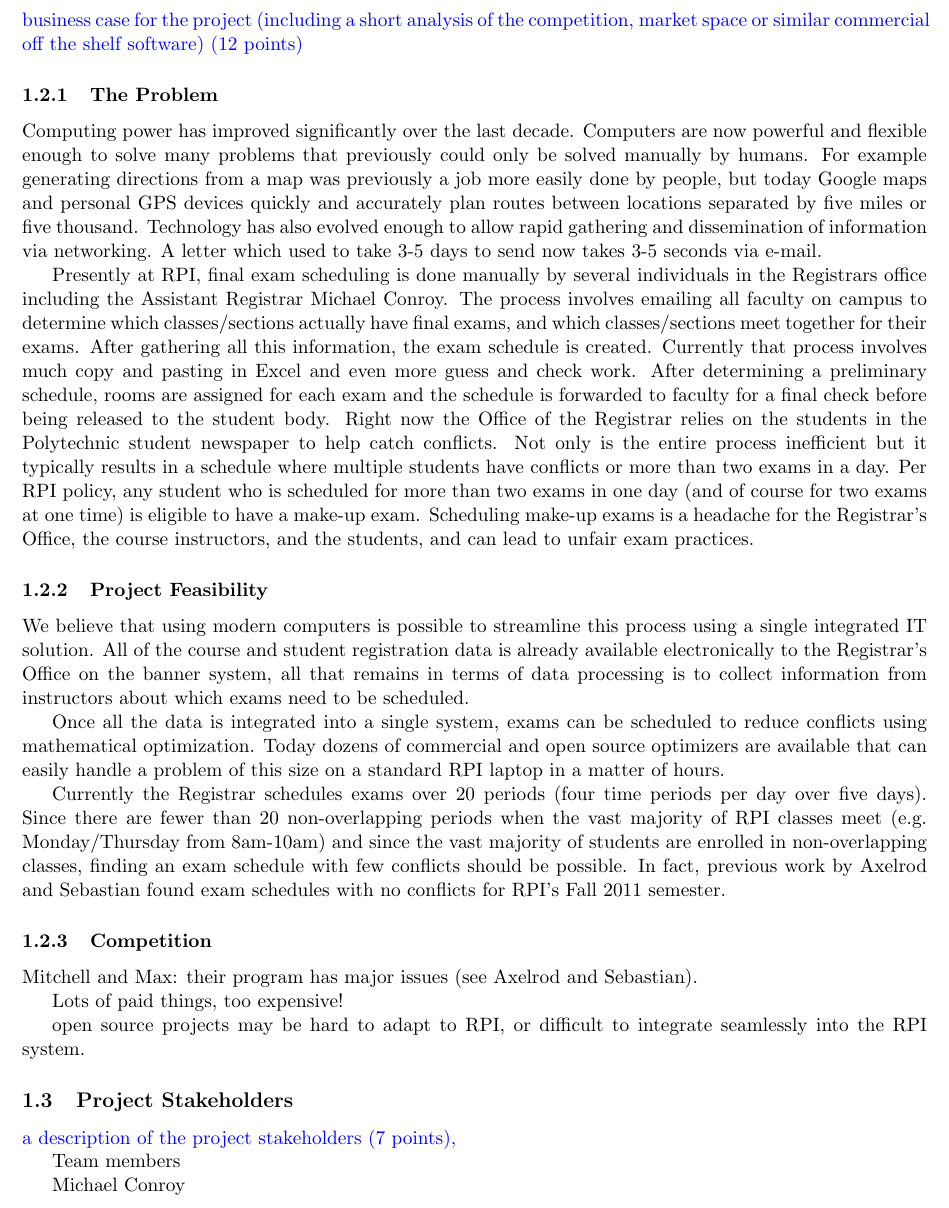
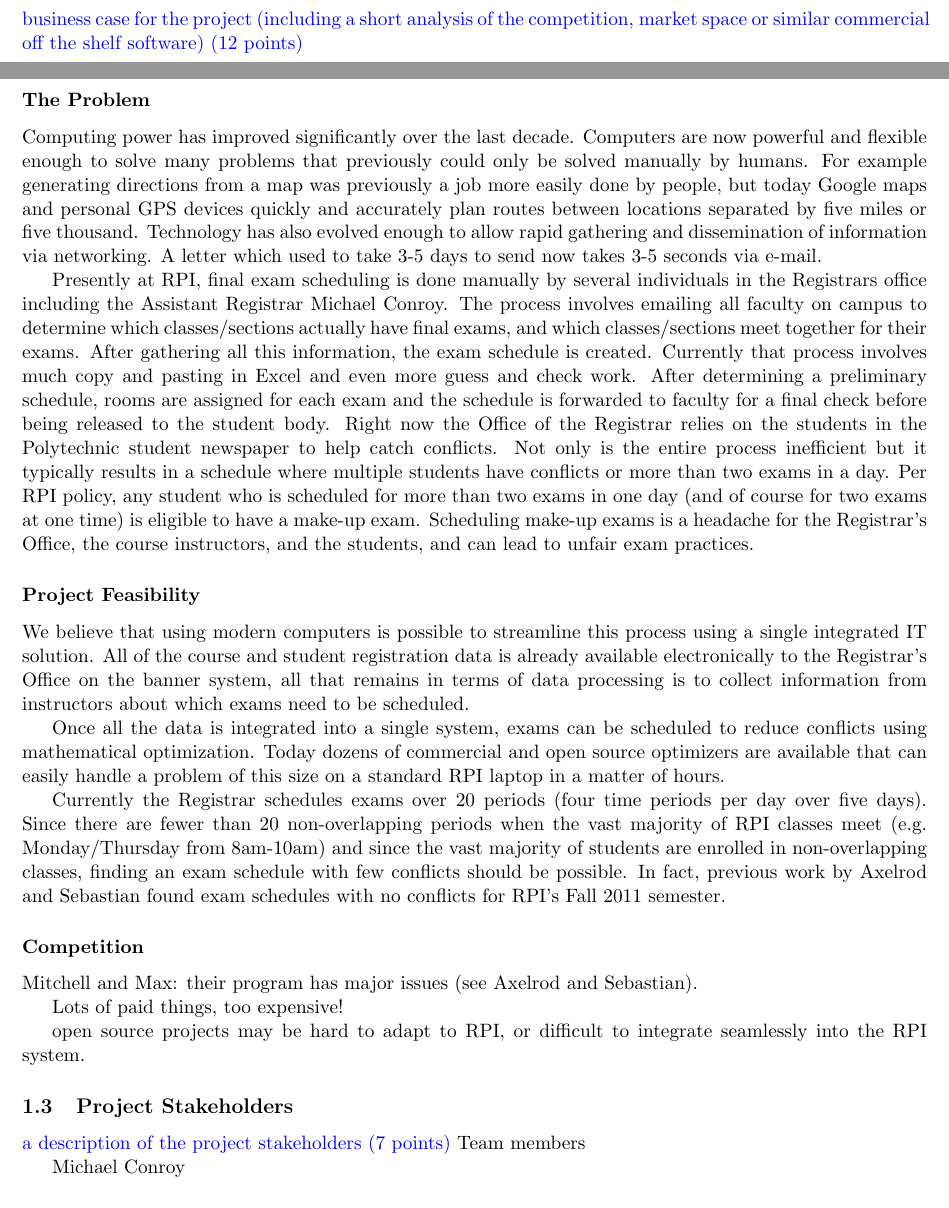
Before and after one commit to TimeFinders/YAExS, a LaTeX document (Inception.tex): part of page 2 of 6 before the commit and two parts of pages 1 and 2 of 6 after it, the two joined at a grey line, cut so that both start at the same text. Compiled offline with pdfLaTeX.

Commit message:
Minor section heading updates.

```diff
--- a/Inception.tex
+++ b/Inception.tex
@@ -76,19 +76,19 @@ Yet to come are the Project Elaboration, two Project Stakeholder Product Reviews
 \textcolor{blue}{ business case for the project (including a short analysis of the
  competition, market space or similar commercial off the shelf software) (12 points)}
 
-\subsubsection{The Problem}
+\subsubsection*{The Problem}
 Computing power has improved significantly over the last decade.  Computers are now powerful and flexible enough to solve many problems that previously could only be solved manually by humans.  For example generating directions from a map was previously a job more easily done by people, but today Google maps and personal GPS devices quickly and accurately plan routes between locations separated by five miles or five thousand.  Technology has also evolved enough to allow rapid gathering and dissemination of information via networking.  A letter which used to take 3-5 days to send now takes  3-5 seconds via e-mail.
 
 \par Presently at RPI, final exam scheduling is done manually by several individuals in the Registrars office including the Assistant Registrar Michael Conroy.  The process involves emailing all faculty on campus to determine which classes/sections actually have final exams, and which classes/sections meet together for their exams.  After gathering all this information, the exam schedule is created.  Currently that process involves much copy and pasting in Excel and even more guess and check work.  After determining a preliminary schedule, rooms are assigned for each exam and the schedule is forwarded to faculty for a final check before being released to the student body.  Right now the Office of the Registrar relies on the students in the Polytechnic student newspaper to help catch conflicts.  Not only is the entire process inefficient but it typically results in a schedule where multiple students have conflicts or more than two exams in a day.  Per RPI policy, any student who is scheduled for more than two exams in one day (and of course for two exams at one time) is eligible to have a make-up exam. Scheduling make-up exams is a headache for the Registrar's Office, the course instructors, and the students, and can lead to unfair exam practices.
 
-\subsubsection{Project Feasibility}
+\subsubsection*{Project Feasibility}
 \par We believe that using modern computers is possible to streamline this process using a single integrated IT solution.  All of the course and student registration data is already available electronically to the Registrar's Office on the banner system, all that remains in terms of data processing is to collect information from instructors about which exams need to be scheduled.
 
 Once all the data is integrated into a single system, exams can be scheduled to reduce conflicts using mathematical optimization. Today dozens of commercial and open source optimizers are available that can easily handle a problem of this size on a standard RPI laptop in a matter of hours.
 
 Currently the Registrar schedules exams over 20 periods (four time periods per day over five days).  Since there are fewer than 20 non-overlapping periods when the vast majority of RPI classes meet (e.g. Monday/Thursday from 8am-10am) and since the vast majority of students are enrolled in non-overlapping classes, finding an exam schedule with few conflicts should be possible.  In fact, previous work by Axelrod and Sebastian found exam schedules with no conflicts for RPI's Fall 2011 semester.
 
-\subsubsection{Competition}
+\subsubsection*{Competition}
 
 Mitchell and Max: their program has major issues (see Axelrod and Sebastian).
 
```
Also changed, not shown: Inception.tex (3 more changed lines).
